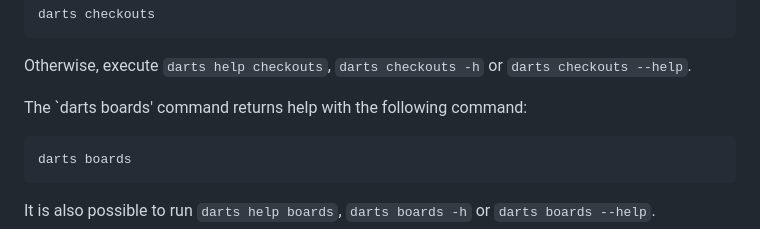
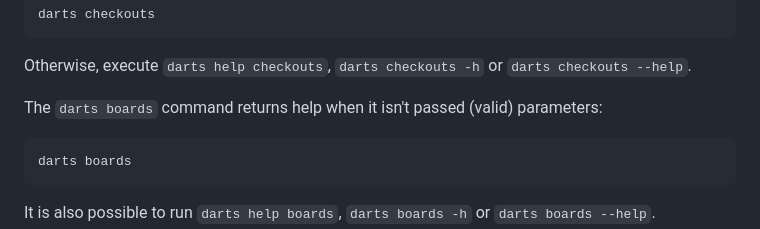
Before and after one commit to mauritssilvis/darts, a Markdown page: cli/java/README.md, the part around the change. Drawn GitHub-style.

Commit message:
Fix a command

````diff
--- a/cli/java/README.md
+++ b/cli/java/README.md
@@ -776,7 +776,7 @@ darts checkouts
 
 Otherwise, execute `darts help checkouts`, `darts checkouts -h` or `darts checkouts --help`.
 
-The `darts boards' command returns help with the following command:
+The `darts boards` command returns help when it isn't passed (valid) parameters:
 
 ```shell
 darts boards
````
